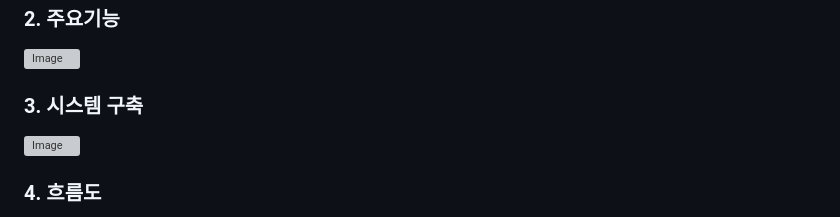
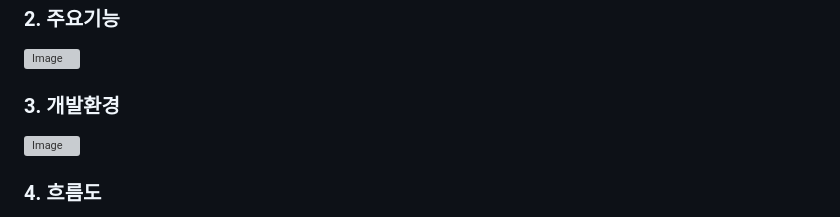
Before and after one commit to SJM7301/KH-Project1, a Markdown page: README.md, the part around the change. GitHub-like rendering; grey boxes are pictures that could not be loaded.

```diff
--- a/README.md
+++ b/README.md
@@ -16,7 +16,7 @@
 
 ### 2. 주요기능
 ![Image](https://github.com/user-attachments/assets/ba080e8d-f215-48cd-a933-9455fc004618)
-### 3. 시스템 구축
+### 3. 개발환경
 ![Image](https://github.com/user-attachments/assets/2aff71e2-6324-490a-8a9e-ee4a557335a9)
 ### 4. 흐름도
 ![Image](https://github.com/user-attachments/assets/23de84e6-a35f-4aa8-9578-036ccb170d52)
```
